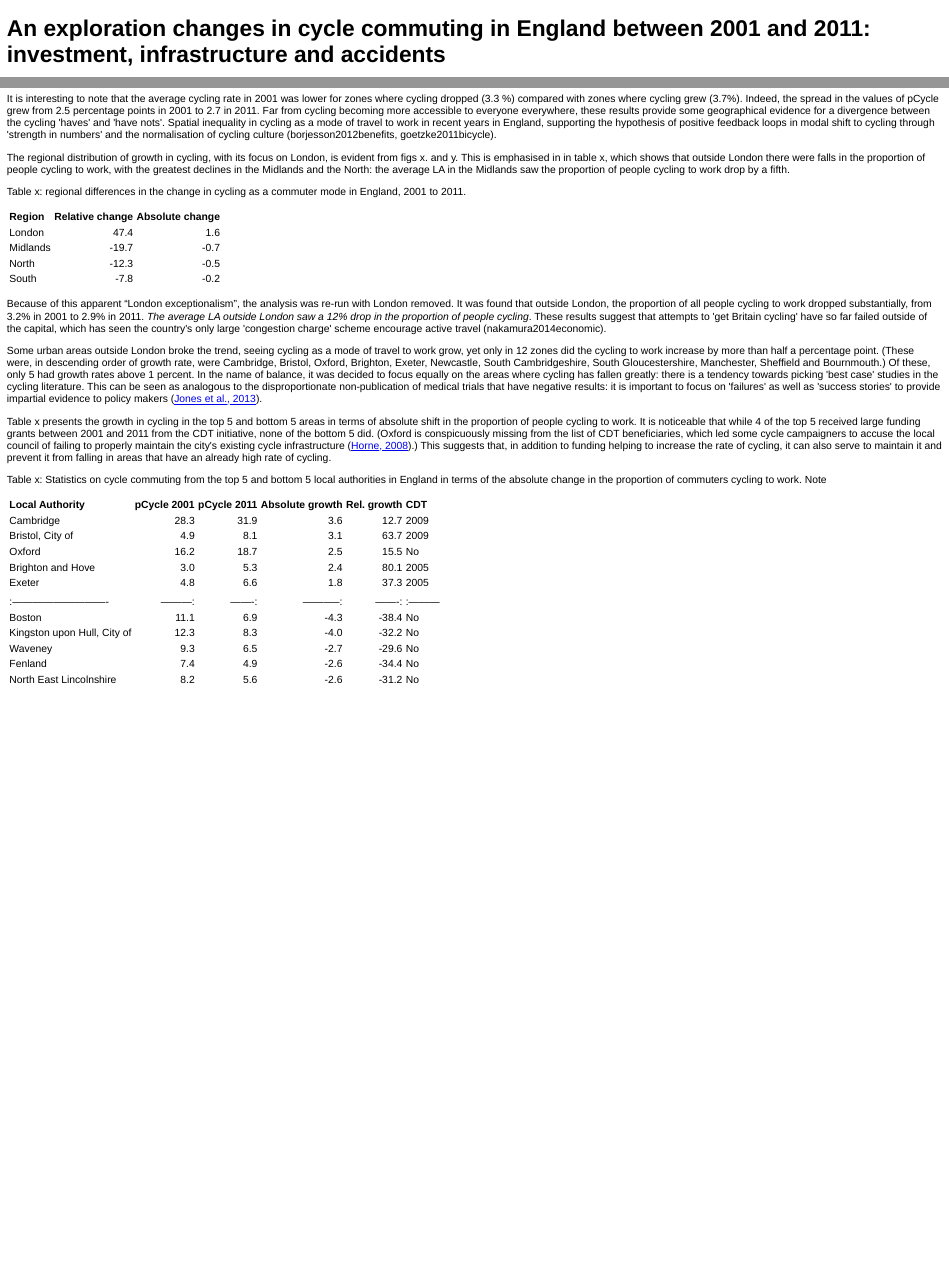
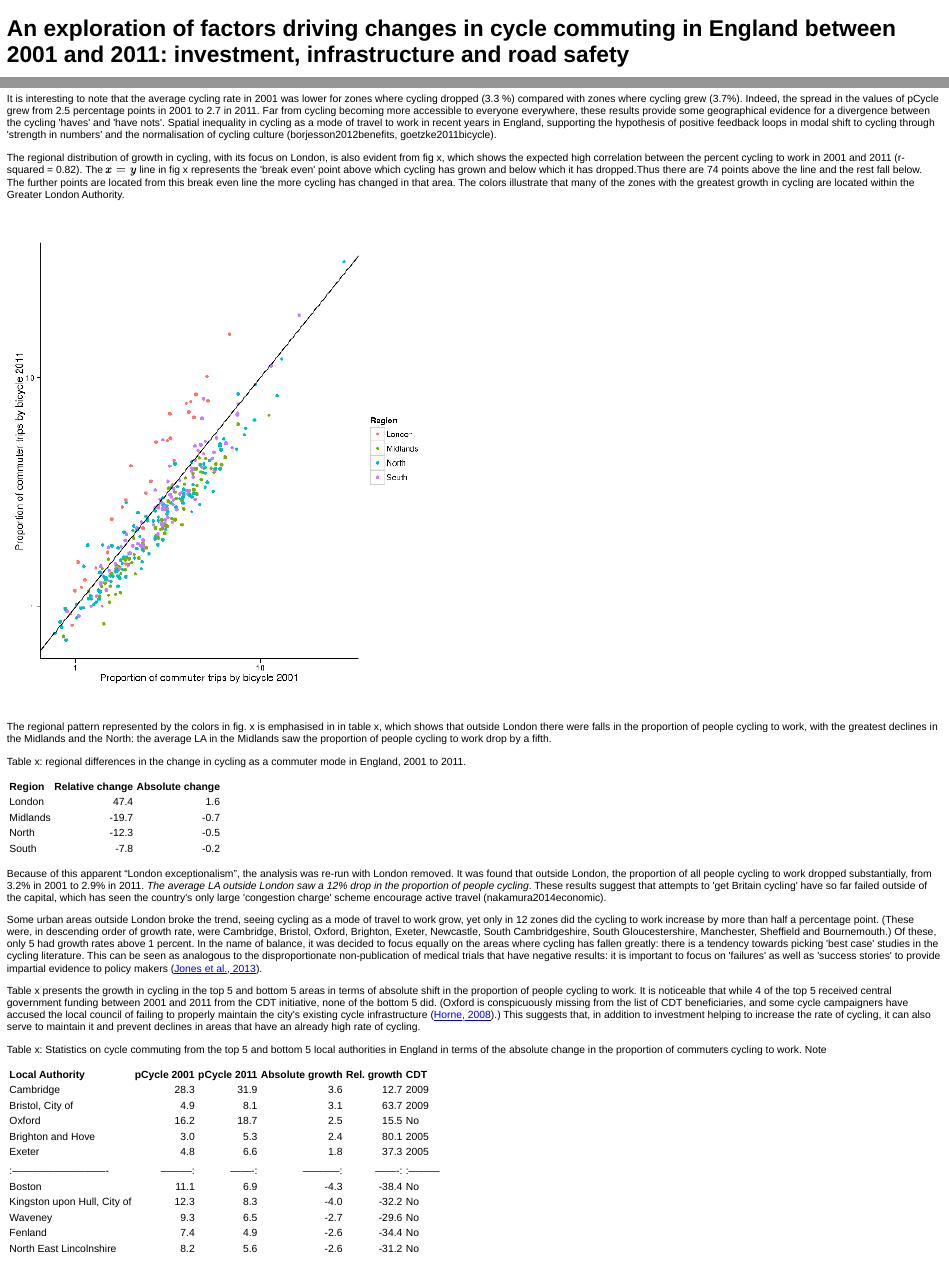
Before and after one commit to Robinlovelace/osm-cycle, an R Markdown document (cy-uptake/cyChange.Rmd): the page in a window 1100 px wide, from its top, and a second part further down, joined at a grey line. The pictures show the output file cy-uptake/cyChange.html that the author committed with the source, opened offline.

Commit message:
added scatterplot - woop

````diff
--- a/cy-uptake/cyChange.Rmd
+++ b/cy-uptake/cyChange.Rmd
@@ -1,5 +1,5 @@
 <!--Investment in cycling infrastructure growth in bicycle commuting: what's the link? -->
-An exploration changes in cycle commuting in England between 2001 and 2011: investment, infrastructure and accidents
+An exploration of factors driving changes in cycle commuting in England between 2001 and 2011: investment, infrastructure and road safety
 ========================================================
 
 
@@ -230,8 +229,23 @@ hypothesis of positive feedback loops in modal shift to cycling through
 (borjesson2012benefits, goetzke2011bicycle).
 
 The regional distribution of growth in cycling, with its focus on
-London, is evident from figs x. and y.
-This is emphasised in in table x, which shows that
+London, is also evident from fig x, which shows the expected
+high correlation between the percent cycling to work in 2001 and 2011
+(r-squared = 0.82).
+The $x = y$ line in fig x represents the 'break even' point
+above which cycling has grown and below which it has dropped.Thus
+there are 74 points above the line and the rest fall below.
+The further points are located from this break even line the more cycling has
+changed in that area. The colors illustrate that many of the zones with the greatest growth
+in cycling are located within the Greater London Authority.
+
+```{r Scatterplot, fig.width=7, fig.height=8, echo=FALSE}
+img <- readPNG("figure/scatter-color.png")
+ grid.raster(img)
+```
+
+The regional pattern represented by the colors in fig. x
+is emphasised in in table x, which shows that
 outside London there were falls in the proportion
 of people cycling to work, with the greatest declines
 in the Midlands and the North: the average LA in the Midlands
@@ -262,7 +276,7 @@ as a mode of travel to work grow, yet only
 in 12 zones did the cycling to work increase by more than half a percentage point.
 (These were, in descending order of growth rate, were Cambridge,
 Bristol, Oxford, Brighton, Exeter, Newcastle, South Cambridgeshire, South Gloucestershire,
-Manchester, Sheffield and Bournmouth.) Of these, only 5 had growth rates above
+Manchester, Sheffield and Bournemouth.) Of these, only 5 had growth rates above
 1 percent. In the name of balance, it was decided to focus equally on the areas
 where cycling has fallen greatly: there is a tendency towards picking 'best case'
 studies in the cycling literature. This can be seen as analogous to
@@ -272,14 +286,14 @@ impartial evidence to policy makers ([Jones et al., 2013](http://www.bmj.com/con
 
 Table x presents the growth in cycling in the top 5 and bottom
 5 areas in terms of absolute shift in the proportion of people cycling
-to work. It is noticeable that while 4 of the top 5 received large funding
-grants between 2001 and 2011 from the CDT initiative, none of the bottom 5 did.
+to work. It is noticeable that while 4 of the top 5 received central government funding
+between 2001 and 2011 from the CDT initiative, none of the bottom 5 did.
 (Oxford is conspicuously missing from the list of CDT beneficiaries,
-which led some cycle campaigners to accuse the local council of
+and some cycle campaigners have accused the local council of
 failing to properly maintain the city's existing cycle infrastructure
 ([Horne, 2008](http://www.oxfordmail.co.uk/news/2296153.print/)).)
-This suggests that, in addition to funding helping to increase the rate of cycling,
-it can also serve to maintain it and prevent it from falling in areas that have an
+This suggests that, in addition to investment helping to increase the rate of cycling,
+it can also serve to maintain it and prevent declines in areas that have an
 already high rate of cycling.
 
 Table x: Statistics on cycle commuting from the top 5 and bottom 5 local authorities in
````
Also changed, not shown: cy-uptake/foundations.Rmd (+3 -0 lines), cy-uptake/notLondon.R (+20 -2 lines), cy-uptake/scatterplot.R (added, +13 -0 lines), cy-uptake/cyChange.html, cy-uptake/cyChange.md, cy-uptake/figure/Scatterplot.png (added), cy-uptake/figure/scatter-color.png (added), cy-uptake/cyChange.Rmd (1 more changed lines).
